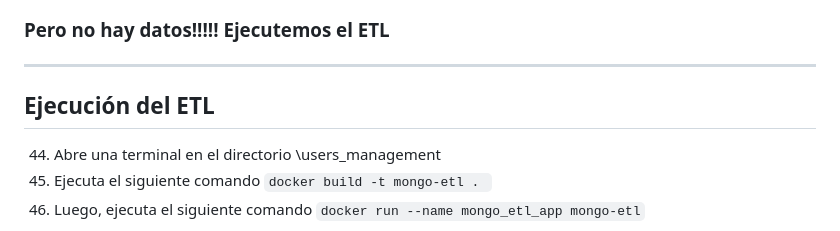
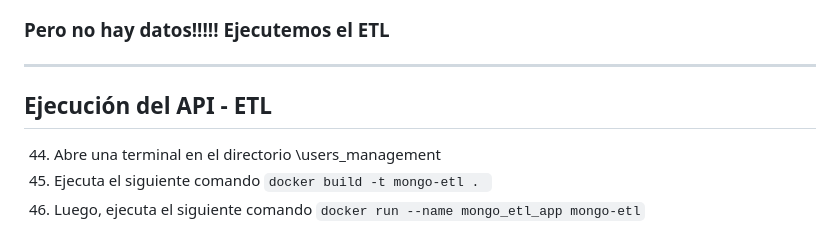
Before and after one commit to nmvivas/nmvivas, a Markdown page: replication_in_MongoDB/readme.md, the part around one of its changes. Rendered like a GitHub page.

```diff
--- a/replication_in_MongoDB/readme.md
+++ b/replication_in_MongoDB/readme.md
@@ -198,7 +198,7 @@ Realiza las operaciones CRUD.
 
 <hr>
 
-## Ejecución del ETL
+## Ejecución del API - ETL
 
 44. Abre una terminal en el directorio \users_management
 45. Ejecuta el siguiente comando `docker build -t mongo-etl . `
```
Also changed, not shown: other parts of replication_in_MongoDB/readme.md (+2 -2 lines).
